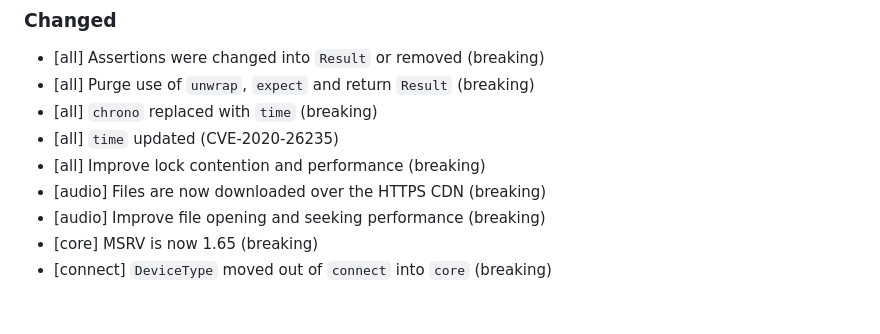
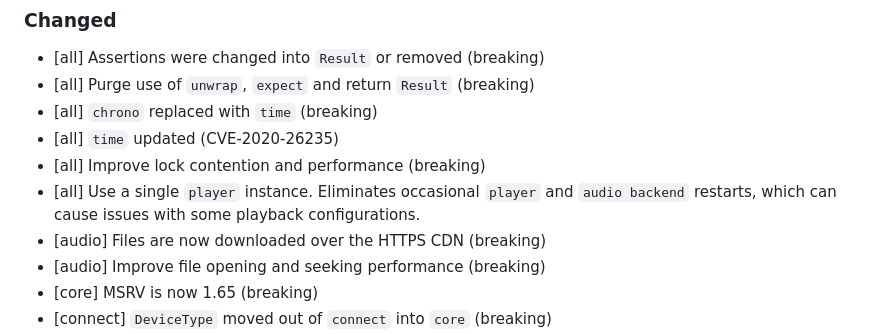
Before and after one commit to librespot-org/librespot, a Markdown page: CHANGELOG.md, the part around the change. Rendered like a GitHub page; blank space fills up the shorter version.

Commit message:
Update changelog (#1176)

```diff
--- a/CHANGELOG.md
+++ b/CHANGELOG.md
@@ -36,6 +36,9 @@ https://github.com/librespot-org/librespot
 - [all] `chrono` replaced with `time` (breaking)
 - [all] `time` updated (CVE-2020-26235)
 - [all] Improve lock contention and performance (breaking)
+- [all] Use a single `player` instance. Eliminates occasional `player` and
+  `audio backend` restarts, which can cause issues with some playback
+  configurations.
 - [audio] Files are now downloaded over the HTTPS CDN (breaking)
 - [audio] Improve file opening and seeking performance (breaking)
 - [core] MSRV is now 1.65 (breaking)
```
